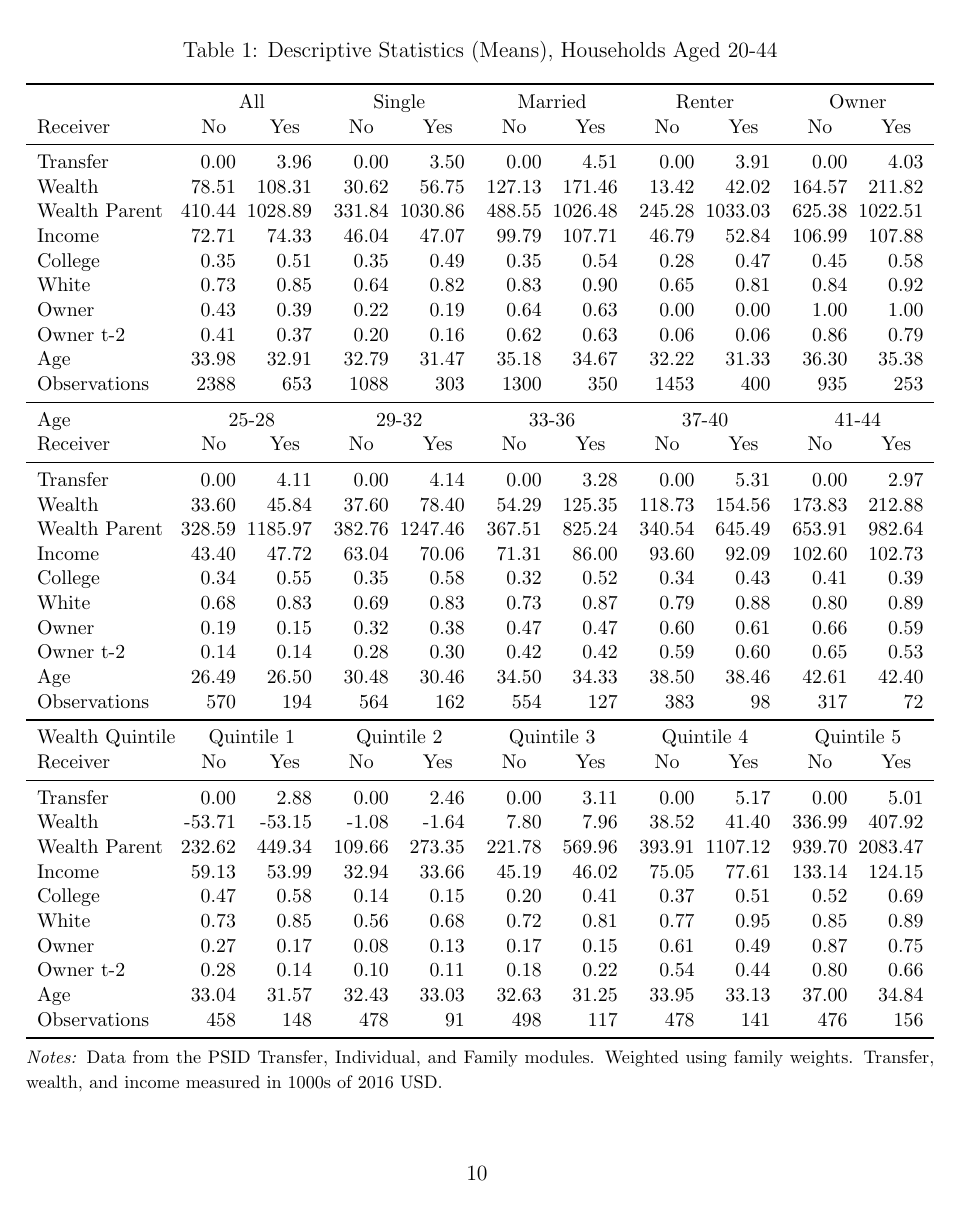
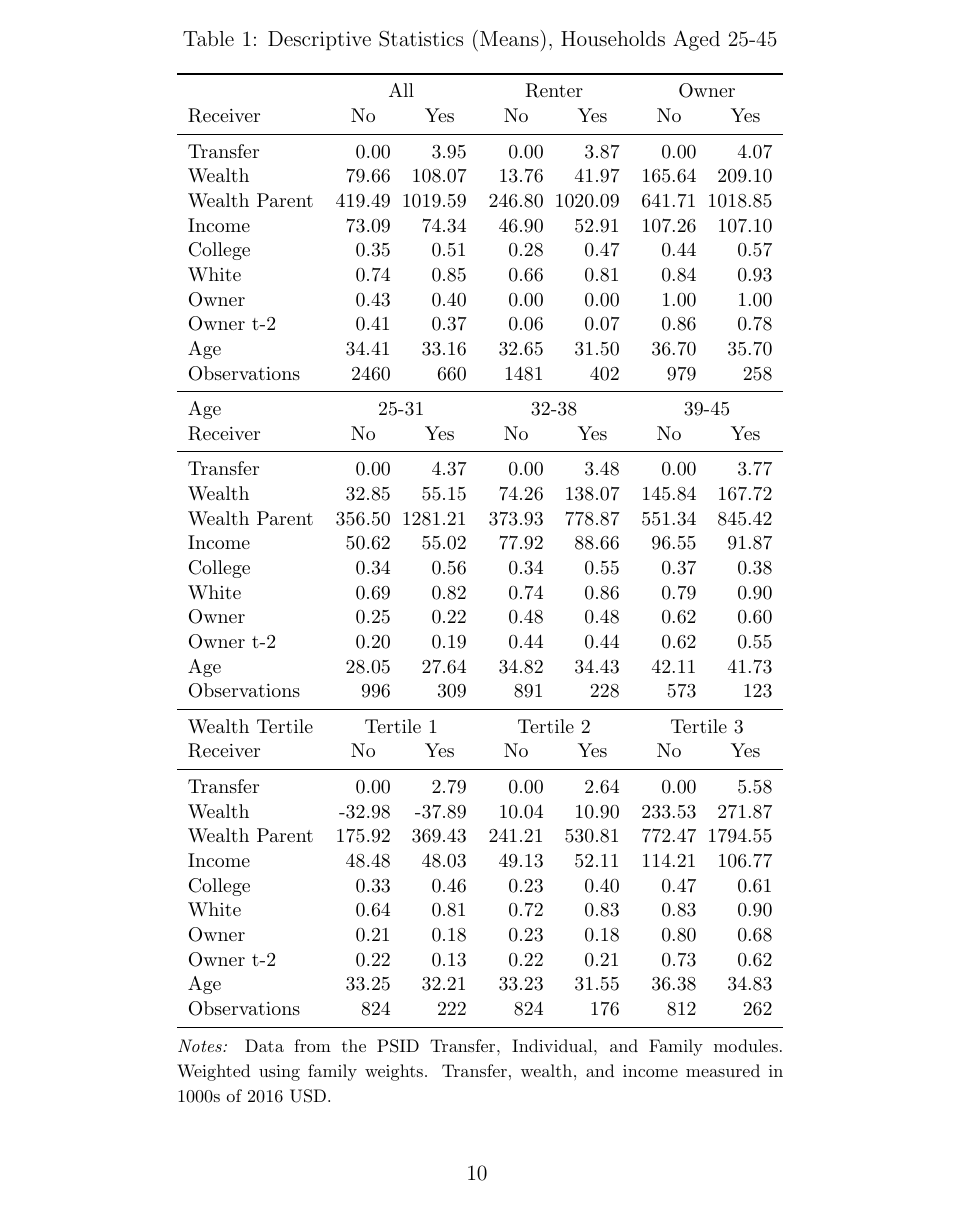
Before and after one commit to eirikbrandsaas/HomeownershipBankMomDad.jl, a LaTeX paper (docs/Homeownership_BankOfMomAndDad.tex, which reads tabfig/descr/descr_trsnf_age_mean.tex, tabfig/descr/descr_trsnf_disc_mean.tex, tabfig/descr/descr_trsnf_wlt_mean.tex): page 10 of 56 before the commit and page 10 of 55 after it. Compiled offline with pdfLaTeX.

Commit message:
Show less subgroups for the summary statistics table

```diff
--- a/docs/Homeownership_BankOfMomAndDad.tex
+++ b/docs/Homeownership_BankOfMomAndDad.tex
@@ -134,20 +135,20 @@ In panel a), the first two columns compare the whole sample, by transfers receip
 		\def\sym#1{\ifmmode^{#1}\else\(^{#1}\)\fi}
 		\begin{threeparttable}
 			\singlespacing
-			\caption{Descriptive Statistics (Means), Households Aged 20-44}\label{tab:descrstats}
-			\begin{tabular}{l@{\hspace{.5\tabcolsep}} r@{\hspace{1.\tabcolsep}}r r@{\hspace{1.\tabcolsep}}r r@{\hspace{1.\tabcolsep}}r r@{\hspace{1.\tabcolsep}}r r@{\hspace{1.\tabcolsep}}r}
+			\caption{Descriptive Statistics (Means), Households Aged 25-45}\label{tab:descrstats}
+			\begin{tabular}{l  r@{\hspace{1.\tabcolsep}}r r@{\hspace{1.\tabcolsep}}r r@{\hspace{1.\tabcolsep}}r r@{\hspace{1.\tabcolsep}}r}
 				\toprule
-				& \multicolumn{2}{c}{All}  & \multicolumn{2}{c}{Single}  & \multicolumn{2}{c}{Married}  & \multicolumn{2}{c}{Renter}   & \multicolumn{2}{c}{Owner}    \\
-				Receiver 		& \multicolumn{1}{c}{No} & \multicolumn{1}{c}{Yes} & \multicolumn{1}{c}{No} & \multicolumn{1}{c}{Yes} & \multicolumn{1}{c}{No} & \multicolumn{1}{c}{Yes}  & \multicolumn{1}{c}{No} & \multicolumn{1}{c}{Yes}   & \multicolumn{1}{c}{No} & \multicolumn{1}{c}{Yes}   \\  \midrule
+				& \multicolumn{2}{c}{All}  &  \multicolumn{2}{c}{Renter}   & \multicolumn{2}{c}{Owner}    \\
+				Receiver 		& \multicolumn{1}{c}{No} & \multicolumn{1}{c}{Yes} & \multicolumn{1}{c}{No} & \multicolumn{1}{c}{Yes} & \multicolumn{1}{c}{No} & \multicolumn{1}{c}{Yes}    \\  \midrule
 				\input ../tabfig/descr/descr_trsnf_disc_mean.tex
 				\midrule
-				Age                    & \multicolumn{2}{c}{25-28} & \multicolumn{2}{c}{29-32}  & \multicolumn{2}{c}{33-36}  & \multicolumn{2}{c}{37-40}   & \multicolumn{2}{c}{41-44}   \\
-				Receiver       & \multicolumn{1}{c}{No} & \multicolumn{1}{c}{Yes} & \multicolumn{1}{c}{No} & \multicolumn{1}{c}{Yes} & \multicolumn{1}{c}{No} & \multicolumn{1}{c}{Yes}  & \multicolumn{1}{c}{No} & \multicolumn{1}{c}{Yes}   & \multicolumn{1}{c}{No} & \multicolumn{1}{c}{Yes}   \\
+				Age                    & \multicolumn{2}{c}{25-31} & \multicolumn{2}{c}{32-38}  & \multicolumn{2}{c}{39-45}   \\
+				Receiver       & \multicolumn{1}{c}{No} & \multicolumn{1}{c}{Yes} & \multicolumn{1}{c}{No} & \multicolumn{1}{c}{Yes} & \multicolumn{1}{c}{No} & \multicolumn{1}{c}{Yes}    \\
 				 \midrule
 				\input ../tabfig/descr/descr_trsnf_age_mean.tex
 				\midrule
-				Wealth Quintile                    & \multicolumn{2}{c}{Quintile 1}  & \multicolumn{2}{c}{Quintile 2}  & \multicolumn{2}{c}{Quintile 3}   & \multicolumn{2}{c}{Quintile 4}  & \multicolumn{2}{c}{Quintile 5}   \\
-				Receiver       & \multicolumn{1}{c}{No} & \multicolumn{1}{c}{Yes} & \multicolumn{1}{c}{No} & \multicolumn{1}{c}{Yes} & \multicolumn{1}{c}{No} & \multicolumn{1}{c}{Yes}  & \multicolumn{1}{c}{No} & \multicolumn{1}{c}{Yes}   & \multicolumn{1}{c}{No} & \multicolumn{1}{c}{Yes}   \\
+				Wealth Tertile                    & \multicolumn{2}{c}{Tertile 1}  & \multicolumn{2}{c}{Tertile 2}  & \multicolumn{2}{c}{Tertile 3}    \\
+				Receiver       & \multicolumn{1}{c}{No} & \multicolumn{1}{c}{Yes} & \multicolumn{1}{c}{No} & \multicolumn{1}{c}{Yes} & \multicolumn{1}{c}{No} & \multicolumn{1}{c}{Yes}    \\
 		\midrule
 				\input ../tabfig/descr/descr_trsnf_wlt_mean.tex
 		\bottomrule
--- a/tabfig/descr/descr_trsnf_age_mean.tex
+++ b/tabfig/descr/descr_trsnf_age_mean.tex
@@ -1,10 +1,10 @@
-Transfer            &        0.00&        4.11&        0.00&        4.14&        0.00&        3.28&        0.00&        5.31&        0.00&        2.97\\
-Wealth              &       33.60&       45.84&       37.60&       78.40&       54.29&      125.35&      118.73&      154.56&      173.83&      212.88\\
-Wealth Parent       &      328.59&     1185.97&      382.76&     1247.46&      367.51&      825.24&      340.54&      645.49&      653.91&      982.64\\
-Income              &       43.40&       47.72&       63.04&       70.06&       71.31&       86.00&       93.60&       92.09&      102.60&      102.73\\
-College             &        0.34&        0.55&        0.35&        0.58&        0.32&        0.52&        0.34&        0.43&        0.41&        0.39\\
-White               &        0.68&        0.83&        0.69&        0.83&        0.73&        0.87&        0.79&        0.88&        0.80&        0.89\\
-Owner               &        0.19&        0.15&        0.32&        0.38&        0.47&        0.47&        0.60&        0.61&        0.66&        0.59\\
-Owner t-2           &        0.14&        0.14&        0.28&        0.30&        0.42&        0.42&        0.59&        0.60&        0.65&        0.53\\
-Age                 &       26.49&       26.50&       30.48&       30.46&       34.50&       34.33&       38.50&       38.46&       42.61&       42.40\\
-Observations        &         570&         194&         564&         162&         554&         127&         383&          98&         317&          72\\
+Transfer            &        0.00&        4.37&        0.00&        3.48&        0.00&        3.77\\
+Wealth              &       32.85&       55.15&       74.26&      138.07&      145.84&      167.72\\
+Wealth Parent       &      356.50&     1281.21&      373.93&      778.87&      551.34&      845.42\\
+Income              &       50.62&       55.02&       77.92&       88.66&       96.55&       91.87\\
+College             &        0.34&        0.56&        0.34&        0.55&        0.37&        0.38\\
+White               &        0.69&        0.82&        0.74&        0.86&        0.79&        0.90\\
+Owner               &        0.25&        0.22&        0.48&        0.48&        0.62&        0.60\\
+Owner t-2           &        0.20&        0.19&        0.44&        0.44&        0.62&        0.55\\
+Age                 &       28.05&       27.64&       34.82&       34.43&       42.11&       41.73\\
+Observations        &         996&         309&         891&         228&         573&         123\\
--- a/tabfig/descr/descr_trsnf_disc_mean.tex
+++ b/tabfig/descr/descr_trsnf_disc_mean.tex
@@ -1,10 +1,10 @@
-Transfer            &        0.00&        3.96&        0.00&        3.50&        0.00&        4.51&        0.00&        3.91&        0.00&        4.03\\
-Wealth              &       78.51&      108.31&       30.62&       56.75&      127.13&      171.46&       13.42&       42.02&      164.57&      211.82\\
-Wealth Parent       &      410.44&     1028.89&      331.84&     1030.86&      488.55&     1026.48&      245.28&     1033.03&      625.38&     1022.51\\
-Income              &       72.71&       74.33&       46.04&       47.07&       99.79&      107.71&       46.79&       52.84&      106.99&      107.88\\
-College             &        0.35&        0.51&        0.35&        0.49&        0.35&        0.54&        0.28&        0.47&        0.45&        0.58\\
-White               &        0.73&        0.85&        0.64&        0.82&        0.83&        0.90&        0.65&        0.81&        0.84&        0.92\\
-Owner               &        0.43&        0.39&        0.22&        0.19&        0.64&        0.63&        0.00&        0.00&        1.00&        1.00\\
-Owner t-2           &        0.41&        0.37&        0.20&        0.16&        0.62&        0.63&        0.06&        0.06&        0.86&        0.79\\
-Age                 &       33.98&       32.91&       32.79&       31.47&       35.18&       34.67&       32.22&       31.33&       36.30&       35.38\\
-Observations        &        2388&         653&        1088&         303&        1300&         350&        1453&         400&         935&         253\\
+Transfer            &        0.00&        3.95&        0.00&        3.87&        0.00&        4.07\\
+Wealth              &       79.66&      108.07&       13.76&       41.97&      165.64&      209.10\\
+Wealth Parent       &      419.49&     1019.59&      246.80&     1020.09&      641.71&     1018.85\\
+Income              &       73.09&       74.34&       46.90&       52.91&      107.26&      107.10\\
+College             &        0.35&        0.51&        0.28&        0.47&        0.44&        0.57\\
+White               &        0.74&        0.85&        0.66&        0.81&        0.84&        0.93\\
+Owner               &        0.43&        0.40&        0.00&        0.00&        1.00&        1.00\\
+Owner t-2           &        0.41&        0.37&        0.06&        0.07&        0.86&        0.78\\
+Age                 &       34.41&       33.16&       32.65&       31.50&       36.70&       35.70\\
+Observations        &        2460&         660&        1481&         402&         979&         258\\
--- a/tabfig/descr/descr_trsnf_wlt_mean.tex
+++ b/tabfig/descr/descr_trsnf_wlt_mean.tex
@@ -1,10 +1,10 @@
-Transfer            &        0.00&        2.88&        0.00&        2.46&        0.00&        3.11&        0.00&        5.17&        0.00&        5.01\\
-Wealth              &      -53.71&      -53.15&       -1.08&       -1.64&        7.80&        7.96&       38.52&       41.40&      336.99&      407.92\\
-Wealth Parent       &      232.62&      449.34&      109.66&      273.35&      221.78&      569.96&      393.91&     1107.12&      939.70&     2083.47\\
-Income              &       59.13&       53.99&       32.94&       33.66&       45.19&       46.02&       75.05&       77.61&      133.14&      124.15\\
-College             &        0.47&        0.58&        0.14&        0.15&        0.20&        0.41&        0.37&        0.51&        0.52&        0.69\\
-White               &        0.73&        0.85&        0.56&        0.68&        0.72&        0.81&        0.77&        0.95&        0.85&        0.89\\
-Owner               &        0.27&        0.17&        0.08&        0.13&        0.17&        0.15&        0.61&        0.49&        0.87&        0.75\\
-Owner t-2           &        0.28&        0.14&        0.10&        0.11&        0.18&        0.22&        0.54&        0.44&        0.80&        0.66\\
-Age                 &       33.04&       31.57&       32.43&       33.03&       32.63&       31.25&       33.95&       33.13&       37.00&       34.84\\
-Observations        &         458&         148&         478&          91&         498&         117&         478&         141&         476&         156\\
+Transfer            &        0.00&        2.79&        0.00&        2.64&        0.00&        5.58\\
+Wealth              &      -32.98&      -37.89&       10.04&       10.90&      233.53&      271.87\\
+Wealth Parent       &      175.92&      369.43&      241.21&      530.81&      772.47&     1794.55\\
+Income              &       48.48&       48.03&       49.13&       52.11&      114.21&      106.77\\
+College             &        0.33&        0.46&        0.23&        0.40&        0.47&        0.61\\
+White               &        0.64&        0.81&        0.72&        0.83&        0.83&        0.90\\
+Owner               &        0.21&        0.18&        0.23&        0.18&        0.80&        0.68\\
+Owner t-2           &        0.22&        0.13&        0.22&        0.21&        0.73&        0.62\\
+Age                 &       33.25&       32.21&       33.23&       31.55&       36.38&       34.83\\
+Observations        &         824&         222&         824&         176&         812&         262\\
```
Also changed, not shown: docs/Homeownership_BankOfMomAndDad.pdf, docs/Homeownership_BankOfMomAndDad.tex (7 more changed lines), 1 other file.
